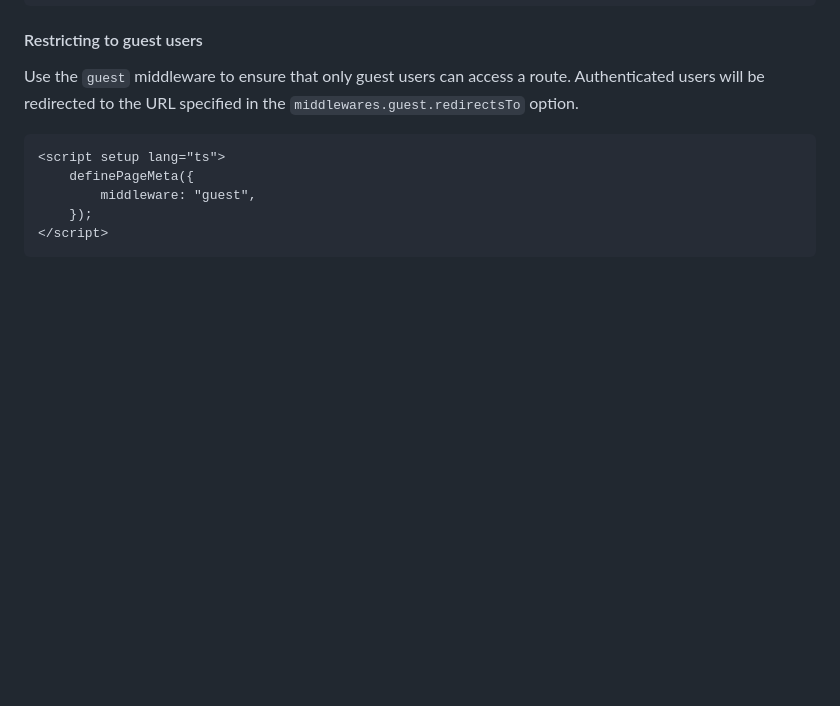
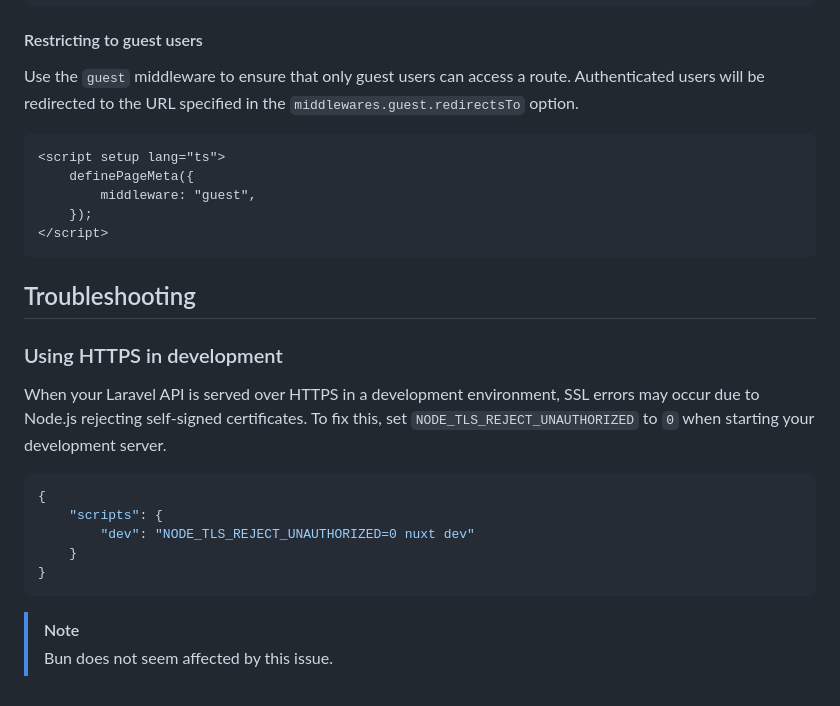
Before and after one commit to nhedger/nuxt-sanctum, a Markdown page: README.md, the part around the change. Drawn GitHub-style; blank space fills up the shorter version.

Commit message:
docs(README): add troubleshooting section

````diff
--- a/README.md
+++ b/README.md
@@ -121,6 +121,25 @@ Authenticated users will be redirected to the URL specified in the `middlewares.
 </script>
 ```
 
+## Troubleshooting
+
+### Using HTTPS in development
+
+When your Laravel API is served over HTTPS in a development environment, SSL errors may occur due to Node.js rejecting self-signed certificates. To fix this, set `NODE_TLS_REJECT_UNAUTHORIZED` to `0` when starting your development server.
+
+```bash
+{
+	"scripts": {
+		"dev": "NODE_TLS_REJECT_UNAUTHORIZED=0 nuxt dev"
+	}
+}
+```
+
+> [!NOTE]
+> Bun does not seem affected by this issue.
+
+
+
 <!-- Badges -->
 
 [npm-version-src]: https://img.shields.io/npm/v/@hedger/nuxt-sanctum/latest.svg?style=flat&colorA=18181B&colorB=28CF8D
````
